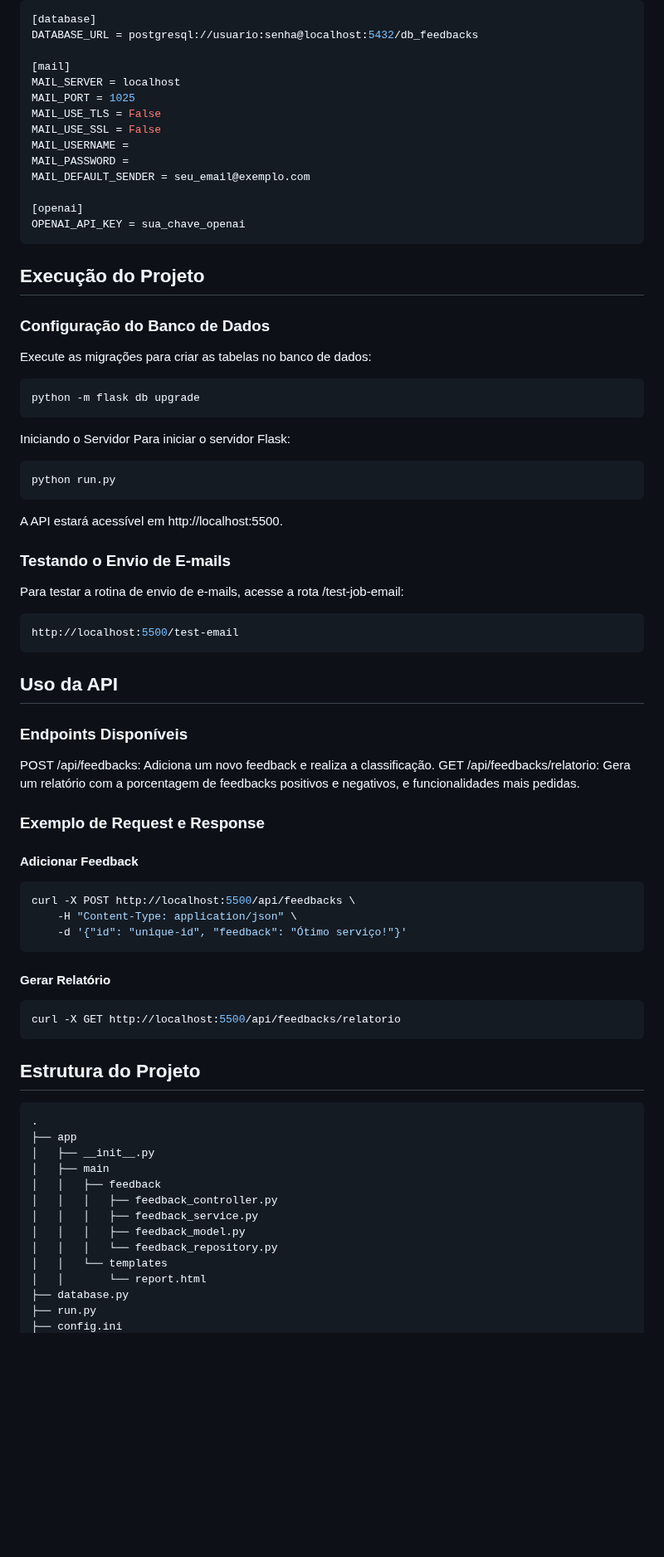
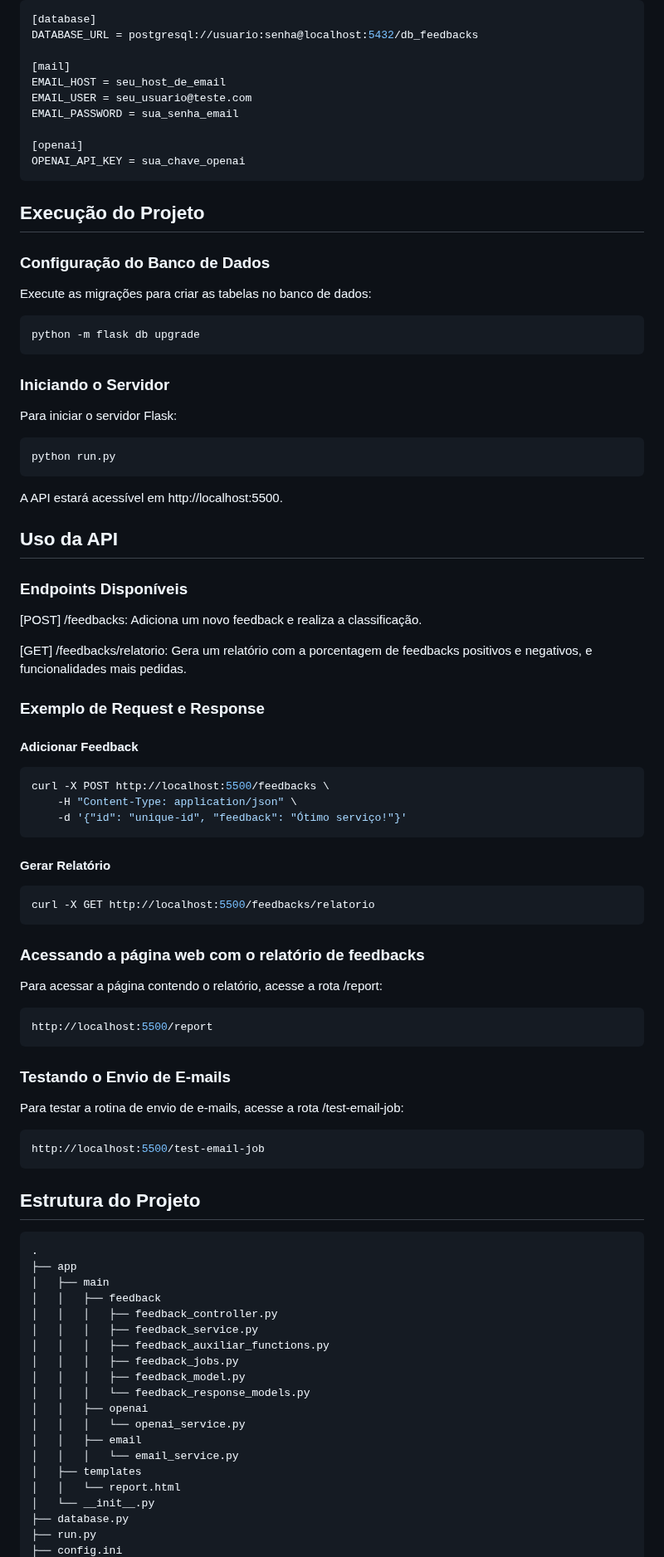
Before and after one commit to Donzellini/FeedbackAnalysis, a Markdown page: README.md, the part around one of its changes. Shown at 83% size. GitHub-like rendering; blank space fills up the shorter version.

Commit message:
atualizando árvore do projeto no readme

````diff
--- a/README.md
+++ b/README.md
@@ -56,13 +56,9 @@ Crie um arquivo config.ini na raiz do projeto com as seguintes variáveis:
 DATABASE_URL = postgresql://usuario:senha@localhost:5432/db_feedbacks
 
 [mail]
-MAIL_SERVER = localhost
-MAIL_PORT = 1025
-MAIL_USE_TLS = False
-MAIL_USE_SSL = False
-MAIL_USERNAME =
-MAIL_PASSWORD =
-MAIL_DEFAULT_SENDER = seu_email@exemplo.com
+EMAIL_HOST = seu_host_de_email
+EMAIL_USER = seu_usuario@teste.com
+EMAIL_PASSWORD = sua_senha_email
 
 [openai]
 OPENAI_API_KEY = sua_chave_openai
@@ -77,7 +73,7 @@ Execute as migrações para criar as tabelas no banco de dados:
 python -m flask db upgrade
 ```
 
-Iniciando o Servidor
+### Iniciando o Servidor
 Para iniciar o servidor Flask:
 
 ```bash
@@ -86,26 +82,19 @@ python run.py
 
 A API estará acessível em http://localhost:5500.
 
-### Testando o Envio de E-mails
-
-Para testar a rotina de envio de e-mails, acesse a rota /test-job-email:
-
-```bash
-http://localhost:5500/test-email
-```
-
 ## Uso da API
 
 ### Endpoints Disponíveis
 
-POST /api/feedbacks: Adiciona um novo feedback e realiza a classificação.
-GET /api/feedbacks/relatorio: Gera um relatório com a porcentagem de feedbacks positivos e negativos, e funcionalidades mais pedidas.
+[POST] /feedbacks: Adiciona um novo feedback e realiza a classificação.
+
+[GET] /feedbacks/relatorio: Gera um relatório com a porcentagem de feedbacks positivos e negativos, e funcionalidades mais pedidas.
 
 ### Exemplo de Request e Response
 #### Adicionar Feedback
 
 ```bash
-curl -X POST http://localhost:5500/api/feedbacks \
+curl -X POST http://localhost:5500/feedbacks \
     -H "Content-Type: application/json" \
     -d '{"id": "unique-id", "feedback": "Ótimo serviço!"}'
 ```
@@ -113,7 +102,23 @@ curl -X POST http://localhost:5500/api/feedbacks \
 #### Gerar Relatório
 
 ```bash
-curl -X GET http://localhost:5500/api/feedbacks/relatorio
+curl -X GET http://localhost:5500/feedbacks/relatorio
+```
+
+### Acessando a página web com o relatório de feedbacks
+
+Para acessar a página contendo o relatório, acesse a rota /report:
+
+```bash
+http://localhost:5500/report
+```
+
+### Testando o Envio de E-mails
+
+Para testar a rotina de envio de e-mails, acesse a rota /test-email-job:
+
+```bash
+http://localhost:5500/test-email-job
 ```
 
 ## Estrutura do Projeto
@@ -121,15 +126,21 @@ curl -X GET http://localhost:5500/api/feedbacks/relatorio
 ```shell
 .
 ├── app
-│   ├── __init__.py
 │   ├── main
 │   │   ├── feedback
 │   │   │   ├── feedback_controller.py
 │   │   │   ├── feedback_service.py
+│   │   │   ├── feedback_auxiliar_functions.py
+│   │   │   ├── feedback_jobs.py
 │   │   │   ├── feedback_model.py
-│   │   │   └── feedback_repository.py
-│   │   └── templates
-│   │       └── report.html
+│   │   │   └── feedback_response_models.py
+│   │   ├── openai
+│   │   │   └── openai_service.py
+│   │   ├── email
+│   │   │   └── email_service.py
+│   ├── templates
+│   │   └── report.html
+│   └── __init__.py
 ├── database.py
 ├── run.py
 ├── config.ini
````
Also changed, not shown: other parts of README.md (+4 -3 lines).
